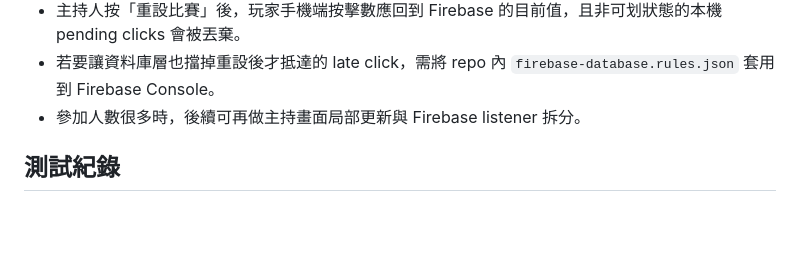
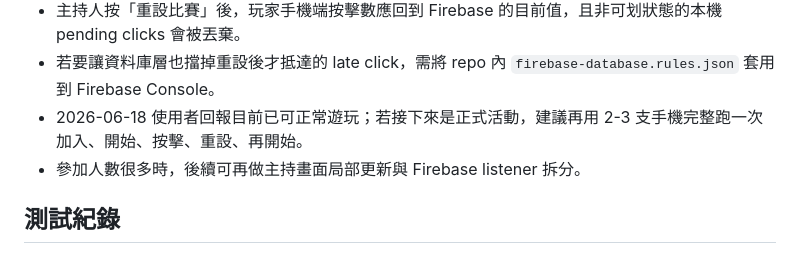
Before and after one commit to jesuswaytaipeisrv/dragon-boat-race, a Markdown page: USER_GUIDE.md, the part around the change. GitHub-like rendering; blank space fills up the shorter version.

```diff
--- a/USER_GUIDE.md
+++ b/USER_GUIDE.md
@@ -286,6 +286,7 @@ const app = initializeApp(firebaseConfig);
 - 玩家輸入姓名後若短暫顯示「正在加入 / 同步中」，請等候數秒；新版會等待 Firebase 同步，不會立刻導回加入頁。
 - 主持人按「重設比賽」後，玩家手機端按擊數應回到 Firebase 的目前值，且非可划狀態的本機 pending clicks 會被丟棄。
 - 若要讓資料庫層也擋掉重設後才抵達的 late click，需將 repo 內 `firebase-database.rules.json` 套用到 Firebase Console。
+- 2026-06-18 使用者回報目前已可正常遊玩；若接下來是正式活動，建議再用 2-3 支手機完整跑一次加入、開始、按擊、重設、再開始。
 - 參加人數很多時，後續可再做主持畫面局部更新與 Firebase listener 拆分。
 
 ## 測試紀錄
```
Also changed, not shown: DEVELOPMENT_LOG.md (+15 -0 lines), README.md (+1 -0 lines).
